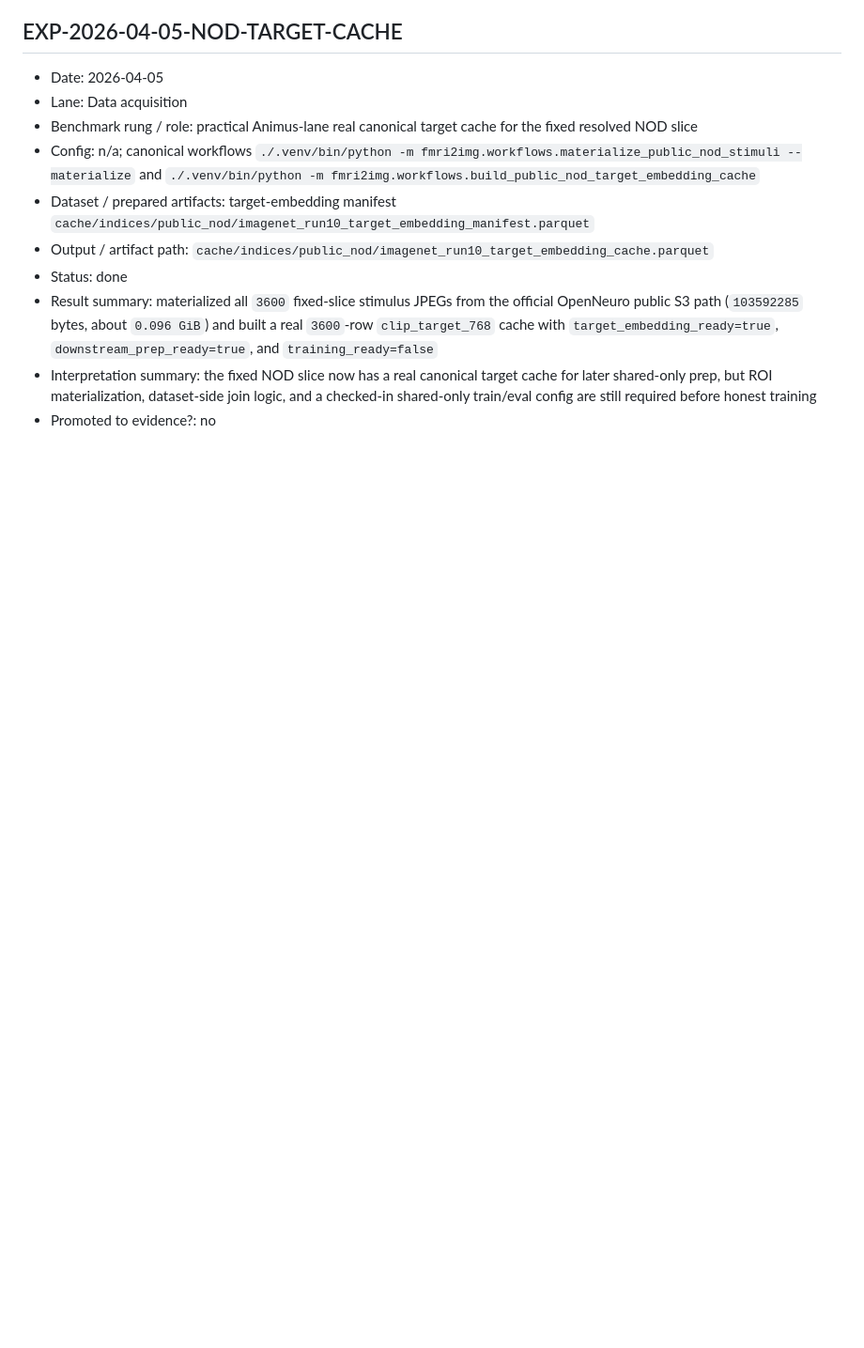
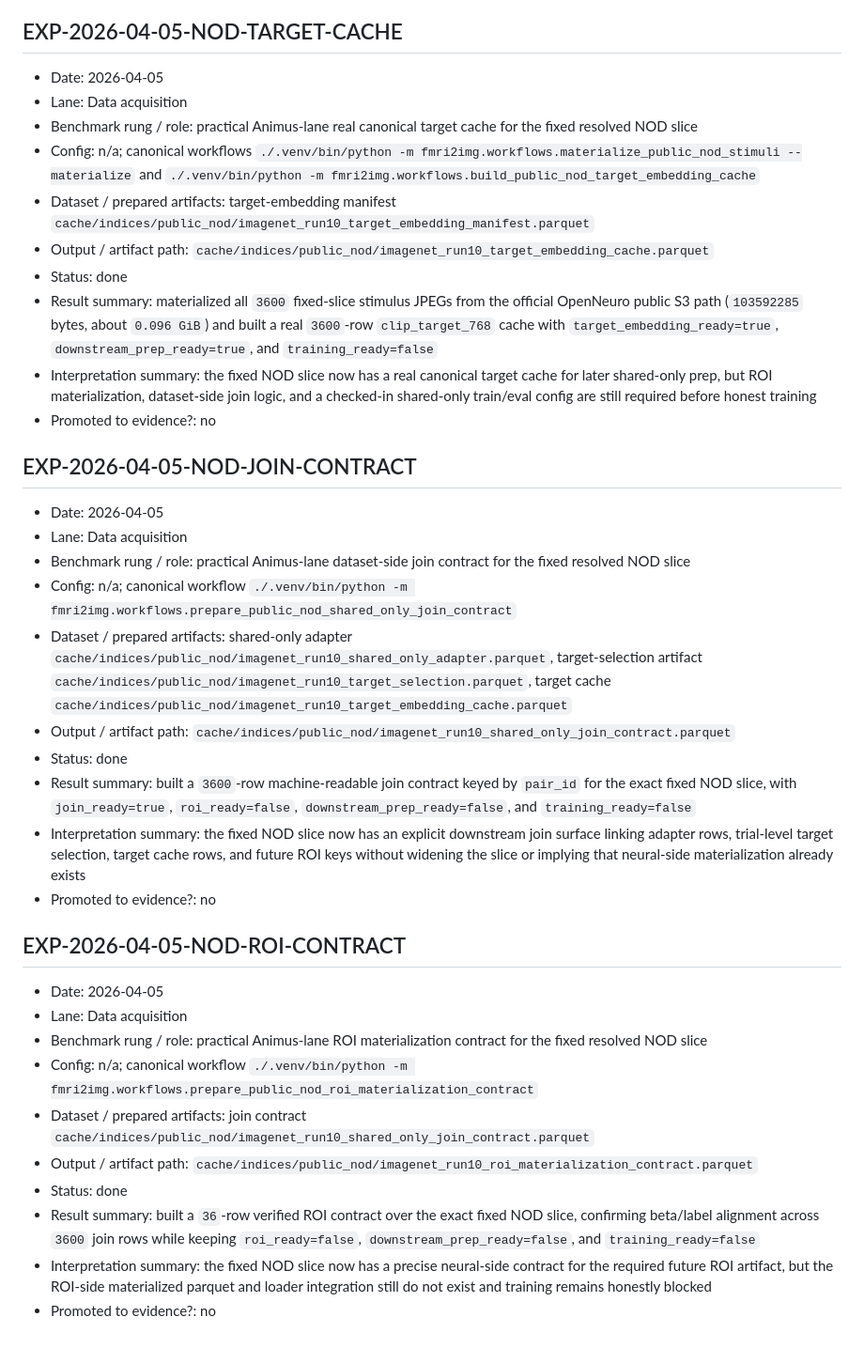
Before and after one commit to toniIepure25/perceptionVSimagination, a Markdown page: docs/EXPERIMENT_REGISTRY.md, the part around the change. Shown at 94% size. GitHub-like rendering; blank space fills up the shorter version.

Commit message:
Log NOD join and ROI contracts

```diff
--- a/docs/EXPERIMENT_REGISTRY.md
+++ b/docs/EXPERIMENT_REGISTRY.md
@@ -189,3 +189,29 @@ Copy this block:
 - Result summary: materialized all `3600` fixed-slice stimulus JPEGs from the official OpenNeuro public S3 path (`103592285` bytes, about `0.096 GiB`) and built a real `3600`-row `clip_target_768` cache with `target_embedding_ready=true`, `downstream_prep_ready=true`, and `training_ready=false`
 - Interpretation summary: the fixed NOD slice now has a real canonical target cache for later shared-only prep, but ROI materialization, dataset-side join logic, and a checked-in shared-only train/eval config are still required before honest training
 - Promoted to evidence?: no
+
+## EXP-2026-04-05-NOD-JOIN-CONTRACT
+
+- Date: 2026-04-05
+- Lane: Data acquisition
+- Benchmark rung / role: practical Animus-lane dataset-side join contract for the fixed resolved NOD slice
+- Config: n/a; canonical workflow `./.venv/bin/python -m fmri2img.workflows.prepare_public_nod_shared_only_join_contract`
+- Dataset / prepared artifacts: shared-only adapter `cache/indices/public_nod/imagenet_run10_shared_only_adapter.parquet`, target-selection artifact `cache/indices/public_nod/imagenet_run10_target_selection.parquet`, target cache `cache/indices/public_nod/imagenet_run10_target_embedding_cache.parquet`
+- Output / artifact path: `cache/indices/public_nod/imagenet_run10_shared_only_join_contract.parquet`
+- Status: done
+- Result summary: built a `3600`-row machine-readable join contract keyed by `pair_id` for the exact fixed NOD slice, with `join_ready=true`, `roi_ready=false`, `downstream_prep_ready=false`, and `training_ready=false`
+- Interpretation summary: the fixed NOD slice now has an explicit downstream join surface linking adapter rows, trial-level target selection, target cache rows, and future ROI keys without widening the slice or implying that neural-side materialization already exists
+- Promoted to evidence?: no
+
+## EXP-2026-04-05-NOD-ROI-CONTRACT
+
+- Date: 2026-04-05
+- Lane: Data acquisition
+- Benchmark rung / role: practical Animus-lane ROI materialization contract for the fixed resolved NOD slice
+- Config: n/a; canonical workflow `./.venv/bin/python -m fmri2img.workflows.prepare_public_nod_roi_materialization_contract`
+- Dataset / prepared artifacts: join contract `cache/indices/public_nod/imagenet_run10_shared_only_join_contract.parquet`
+- Output / artifact path: `cache/indices/public_nod/imagenet_run10_roi_materialization_contract.parquet`
+- Status: done
+- Result summary: built a `36`-row verified ROI contract over the exact fixed NOD slice, confirming beta/label alignment across `3600` join rows while keeping `roi_ready=false`, `downstream_prep_ready=false`, and `training_ready=false`
+- Interpretation summary: the fixed NOD slice now has a precise neural-side contract for the required future ROI artifact, but the ROI-side materialized parquet and loader integration still do not exist and training remains honestly blocked
+- Promoted to evidence?: no
```
Also changed, not shown: Documentation.md (+29 -0 lines), docs/PROJECT_MASTER_LOG.md (+11 -0 lines).
